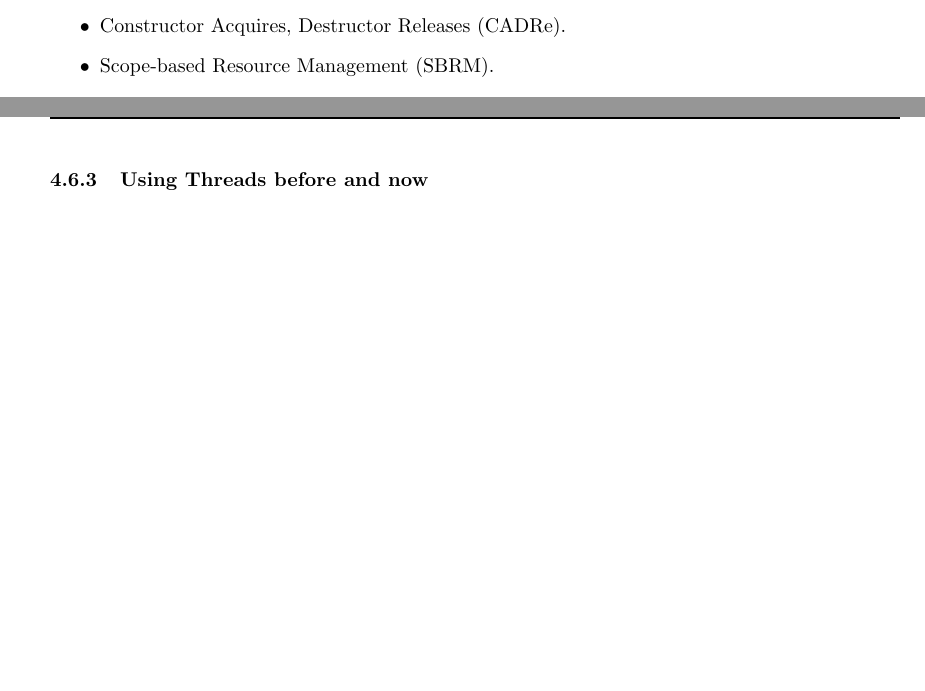
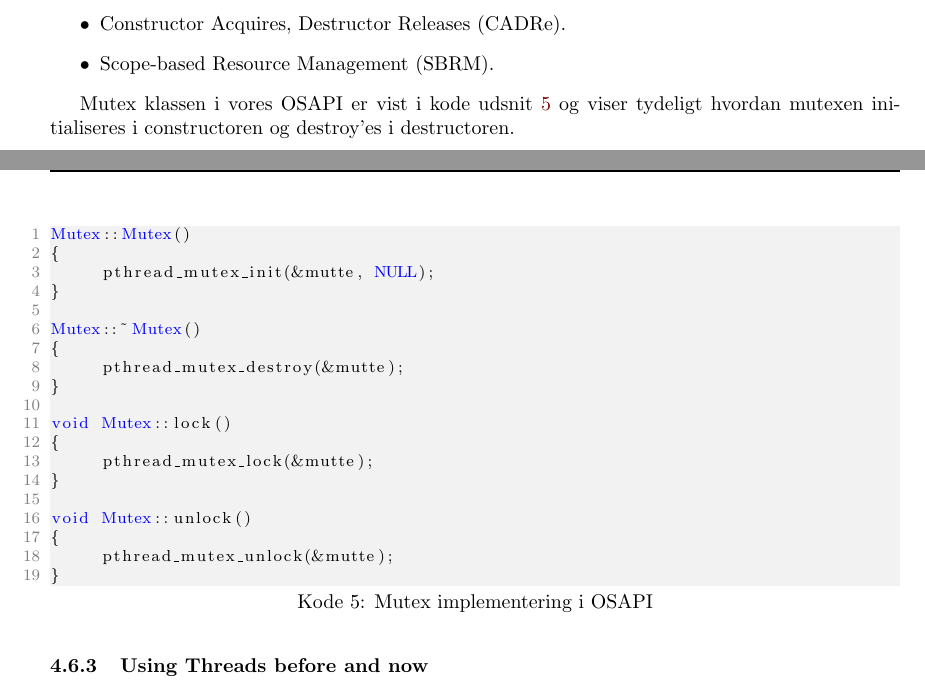
Before and after one commit to joachimda/I3ISU, a LaTeX document (Eksamen/Dispositioner/Indlejret Software Udvikling - Dispositioner.tex, which reads Eksamen/Dispositioner/docs/spm4_osapi.tex): two parts of pages 25 and 26 of 28, joined at a grey line, cut so that both start at the same text, the shorter picture padded with empty space. Compiled offline with pdfLaTeX.

Commit message:
think im done with RAII, might still need something about smartptr, but not sure

```diff
--- a/Eksamen/Dispositioner/docs/spm4_osapi.tex
+++ b/Eksamen/Dispositioner/docs/spm4_osapi.tex
@@ -152,7 +152,32 @@ Kendt under flere navne:
 	\item Scope-based Resource Management (SBRM).
 \end{itemize}
 
+Mutex klassen i vores OSAPI er vist i kode udsnit~\ref{code:osapi_mutex} og viser tydeligt hvordan mutexen initialiseres i constructoren og destroy'es i destructoren.
 
+\begin{lstlisting}[
+caption=Mutex implementering i OSAPI,
+label=code:osapi_mutex,
+morekeywords=Mutex]
+Mutex::Mutex()
+{
+	pthread_mutex_init(&mutte, NULL);
+}
+
+Mutex::~Mutex()
+{
+	pthread_mutex_destroy(&mutte);
+}
+
+void Mutex::lock()
+{
+	pthread_mutex_lock(&mutte);
+}
+
+void Mutex::unlock()
+{
+	pthread_mutex_unlock(&mutte);
+}
+\end{lstlisting}
 
 \subsubsection{Using Threads before and now}
 Før når vi skulle anvende tråde ville vi gøre noget i stil med det vist i kode udsnit~\ref{code:threads_before}, hvor en tråd erklæres, startes og blokere til den er færdig.
```
